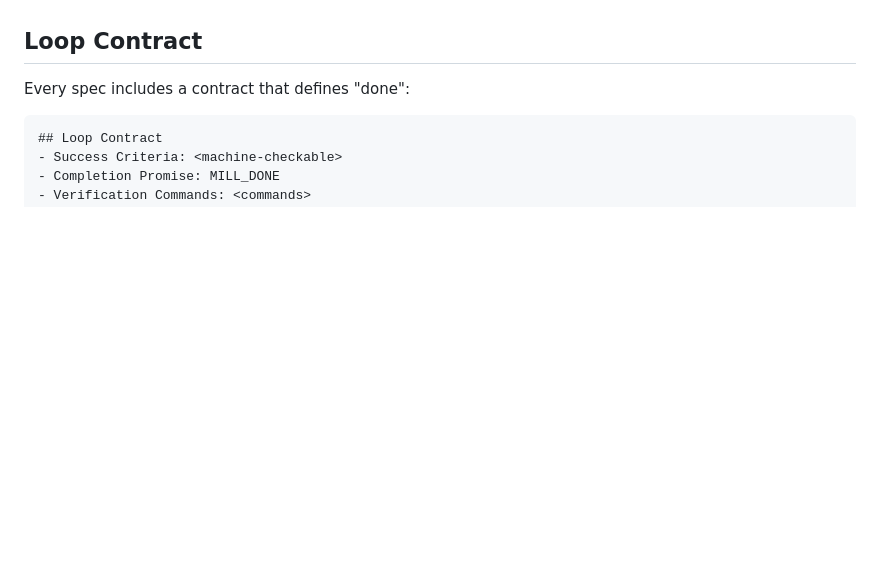
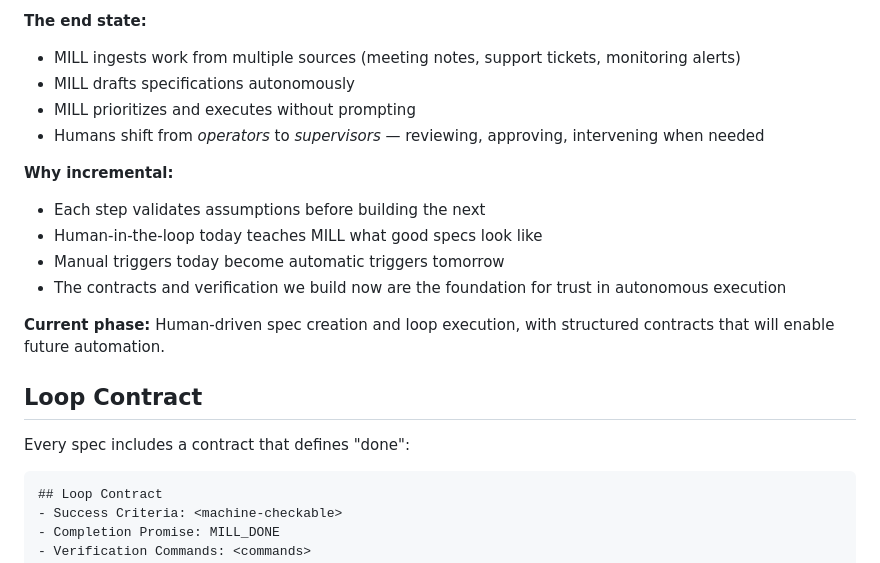
Before and after one commit to mindrevolution/mill, a Markdown page: README.md, the part around one of its changes. Drawn GitHub-style; blank space fills up the shorter version.

```diff
--- a/README.md
+++ b/README.md
@@ -21,3 +44,16 @@ The system doesn't "get smarter" implicitly. The **model gets better explicitly.
+**The end state:**
+- MILL ingests work from multiple sources (meeting notes, support tickets, monitoring alerts)
+- MILL drafts specifications autonomously
+- MILL prioritizes and executes without prompting
+- Humans shift from *operators* to *supervisors* — reviewing, approving, intervening when needed
+
+**Why incremental:**
+- Each step validates assumptions before building the next
+- Human-in-the-loop today teaches MILL what good specs look like
+- Manual triggers today become automatic triggers tomorrow
+- The contracts and verification we build now are the foundation for trust in autonomous execution
+
+**Current phase:** Human-driven spec creation and loop execution, with structured contracts that will enable future automation.
 
 ## Loop Contract
 
```
Also changed, not shown: other parts of README.md (+23 -0 lines).
